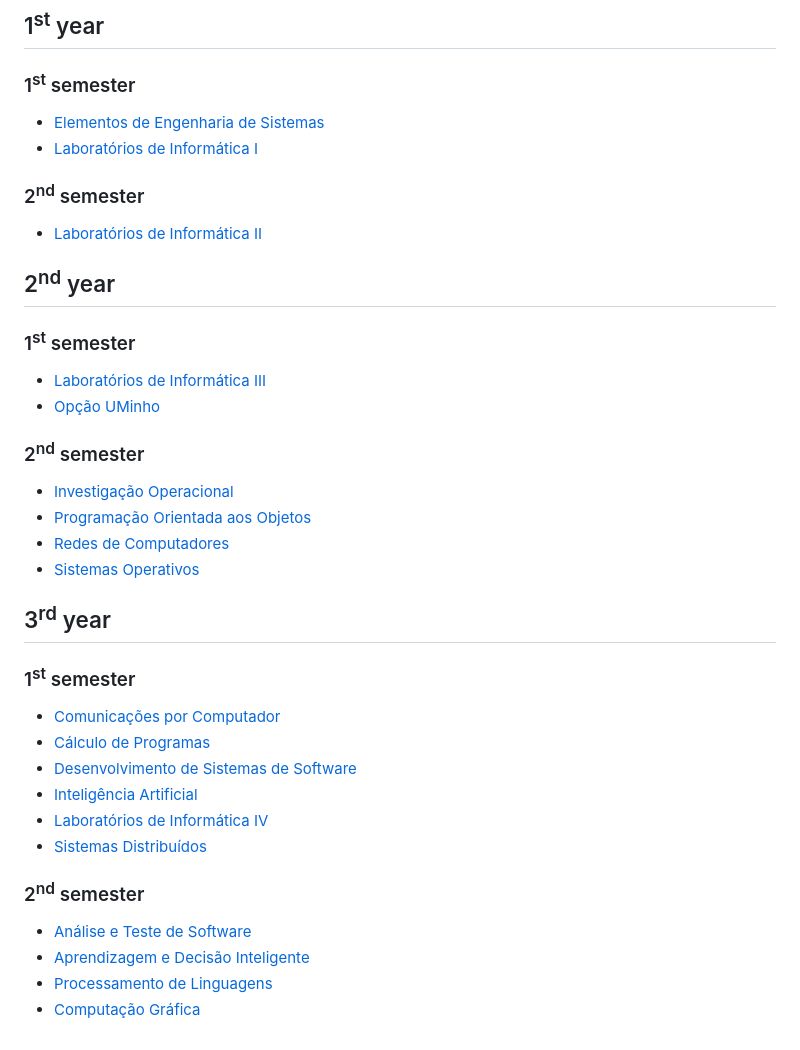
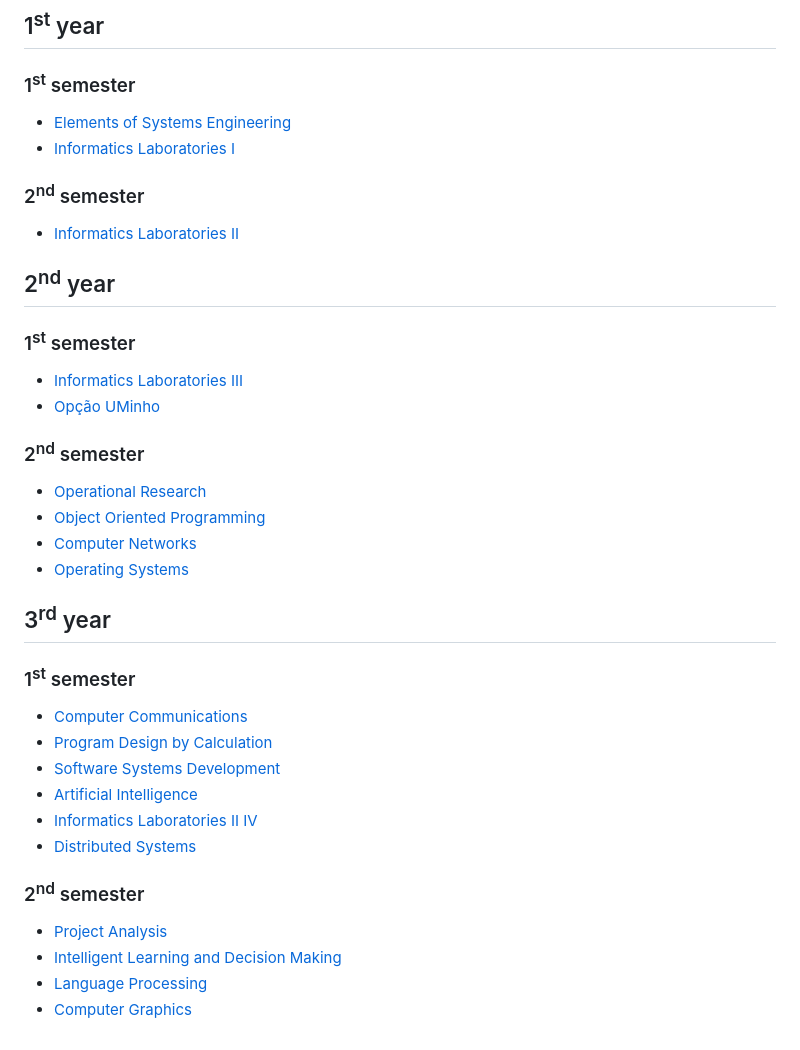
Before and after one commit to joanabranco/uminho-projects, a Markdown page: README.md, the part around the change. GitHub-like rendering.

```diff
--- a/README.md
+++ b/README.md
@@ -3,36 +3,36 @@ In this repo you can find all the projects done during the course of Software En
 
 ## 1<sup>st</sup> year
 ### 1<sup>st</sup> semester
-- [Elementos de Engenharia de Sistemas](https://github.com/joanabranco/Projetos-Universidade/tree/main/1%C2%BA%20ano/1%C2%BA%20semestre/Elementos%20de%20Engenharia%20de%20Sistemas/SASUM%20Eats)
-- [Laboratórios de Informática I](https://github.com/joanabranco/Projetos-Universidade/tree/main/1%C2%BA%20ano/1%C2%BA%20semestre/Laborat%C3%B3rios%20de%20Inform%C3%A1tica%20I/Pacman)
+- [Elements of Systems Engineering](https://github.com/joanabranco/Projetos-Universidade/tree/main/1%C2%BA%20ano/1%C2%BA%20semestre/Elementos%20de%20Engenharia%20de%20Sistemas/SASUM%20Eats)
+- [Informatics Laboratories I](https://github.com/joanabranco/Projetos-Universidade/tree/main/1%C2%BA%20ano/1%C2%BA%20semestre/Laborat%C3%B3rios%20de%20Inform%C3%A1tica%20I/Pacman)
 
 ### 2<sup>nd</sup> semester
-- [Laboratórios de Informática II](https://github.com/joanabranco/Projetos-Universidade/tree/main/1%C2%BA%20ano/2%C2%BA%20semestre/Laborat%C3%B3rios%20de%20Inform%C3%A1tica%20II/Calculator)
+- [Informatics Laboratories II](https://github.com/joanabranco/Projetos-Universidade/tree/main/1%C2%BA%20ano/2%C2%BA%20semestre/Laborat%C3%B3rios%20de%20Inform%C3%A1tica%20II/Calculator)
 
 
 
 ## 2<sup>nd</sup> year
 ### 1<sup>st</sup> semester
-- [Laboratórios de Informática III](https://github.com/joanabranco/Projetos-Universidade/tree/main/2%C2%BA%20ano/1%C2%BA%20semestre/Laborat%C3%B3rios%20de%20Inform%C3%A1tica%20III)
+- [Informatics Laboratories III](https://github.com/joanabranco/Projetos-Universidade/tree/main/2%C2%BA%20ano/1%C2%BA%20semestre/Laborat%C3%B3rios%20de%20Inform%C3%A1tica%20III)
 - [Opção UMinho](https://github.com/joanabranco/Projetos-Universidade/tree/main/2%C2%BA%20ano/1%C2%BA%20semestre/Op%C3%A7%C3%A3o%20UMinho/Hist%C3%B3ria%20de%20uma%20foto)
 
 ### 2<sup>nd</sup> semester
-- [Investigação Operacional](https://github.com/joanabranco/Projetos-Universidade/tree/main/2%C2%BA%20ano/2%C2%BA%20semestre/Investiga%C3%A7%C3%A3o%20Operacional)
--  [Programação Orientada aos Objetos](https://github.com/joanabranco/Projetos-Universidade/tree/main/2%C2%BA%20ano/2%C2%BA%20semestre/Programa%C3%A7%C3%A3o%20Orientada%20aos%20Objetos/Smart%20House)
-- [Redes de Computadores](https://github.com/joanabranco/Projetos-Universidade/tree/main/2%C2%BA%20ano/2%C2%BA%20semestre/Redes%20de%20Computadores)
-- [Sistemas Operativos](https://github.com/joanabranco/Projetos-Universidade/tree/main/2%C2%BA%20ano/2%C2%BA%20semestre/Sistemas%20Operativos/SDStore)
+- [Operational Research](https://github.com/joanabranco/Projetos-Universidade/tree/main/2%C2%BA%20ano/2%C2%BA%20semestre/Investiga%C3%A7%C3%A3o%20Operacional)
+- [Object Oriented Programming](https://github.com/joanabranco/Projetos-Universidade/tree/main/2%C2%BA%20ano/2%C2%BA%20semestre/Programa%C3%A7%C3%A3o%20Orientada%20aos%20Objetos/Smart%20House)
+- [Computer Networks](https://github.com/joanabranco/Projetos-Universidade/tree/main/2%C2%BA%20ano/2%C2%BA%20semestre/Redes%20de%20Computadores)
+- [Operating Systems](https://github.com/joanabranco/Projetos-Universidade/tree/main/2%C2%BA%20ano/2%C2%BA%20semestre/Sistemas%20Operativos/SDStore)
 
 ## 3<sup>rd</sup> year
 ### 1<sup>st</sup> semester
-- [Comunicações por Computador](https://github.com/joanabranco/Projetos-Universidade/tree/main/3%C2%BA%20ano/1%C2%BA%20semestre/Comunica%C3%A7%C3%B5es%20por%20Computador)
-- [Cálculo de Programas](https://github.com/joanabranco/Projetos-Universidade/tree/main/3%C2%BA%20ano/1%C2%BA%20semestre/C%C3%A1lculo%20de%20Programas)
-- [Desenvolvimento de Sistemas de Software](https://github.com/joanabranco/Projetos-Universidade/tree/main/3%C2%BA%20ano/1%C2%BA%20semestre/Desenvolvimento%20de%20Sistemas%20de%20Software)
-- [Inteligência Artificial](https://github.com/joanabranco/Projetos-Universidade/tree/main/3%C2%BA%20ano/1%C2%BA%20semestre/Intelig%C3%AAncia%20Artificial)
-- [Laboratórios de Informática IV](https://github.com/joanabranco/Projetos-Universidade/tree/main/3%C2%BA%20ano/1%C2%BA%20semestre/Laborat%C3%B3rios%20de%20Inform%C3%A1tica%20IV)
-- [Sistemas Distribuídos](https://github.com/joanabranco/Projetos-Universidade/tree/main/3%C2%BA%20ano/1%C2%BA%20semestre/Sistemas%20Distribu%C3%ADdos)
+- [Computer Communications](https://github.com/joanabranco/Projetos-Universidade/tree/main/3%C2%BA%20ano/1%C2%BA%20semestre/Comunica%C3%A7%C3%B5es%20por%20Computador)
+- [Program Design by Calculation](https://github.com/joanabranco/Projetos-Universidade/tree/main/3%C2%BA%20ano/1%C2%BA%20semestre/C%C3%A1lculo%20de%20Programas)
+- [Software Systems Development](https://github.com/joanabranco/Projetos-Universidade/tree/main/3%C2%BA%20ano/1%C2%BA%20semestre/Desenvolvimento%20de%20Sistemas%20de%20Software)
+- [Artificial Intelligence](https://github.com/joanabranco/Projetos-Universidade/tree/main/3%C2%BA%20ano/1%C2%BA%20semestre/Intelig%C3%AAncia%20Artificial)
+- [Informatics Laboratories II IV](https://github.com/joanabranco/Projetos-Universidade/tree/main/3%C2%BA%20ano/1%C2%BA%20semestre/Laborat%C3%B3rios%20de%20Inform%C3%A1tica%20IV)
+- [Distributed Systems](https://github.com/joanabranco/Projetos-Universidade/tree/main/3%C2%BA%20ano/1%C2%BA%20semestre/Sistemas%20Distribu%C3%ADdos)
 
 ### 2<sup>nd</sup> semester
-- [Análise e Teste de Software](https://github.com/joanabranco/University-Projects/tree/main/3%C2%BA%20ano/2%C2%BA%20semestre/An%C3%A1lise%20e%20Teste%20de%20Software)
-- [Aprendizagem e Decisão Inteligente](https://github.com/joanabranco/University-Projects/tree/main/3%C2%BA%20ano/2%C2%BA%20semestre/Aprendizagem%20e%20Decis%C3%A3o%20Inteligente)
-- [Processamento de Linguagens](https://github.com/joanabranco/University-Projects/tree/main/3%C2%BA%20ano/2%C2%BA%20semestre/Processamento%20de%20Linguagens)
-- [Computação Gráfica](https://github.com/joanabranco/University-Projects/tree/main/3%C2%BA%20ano/2%C2%BA%20semestre/Computa%C3%A7%C3%A3o%20Gr%C3%A1fica)
+- [Project Analysis](https://github.com/joanabranco/University-Projects/tree/main/3%C2%BA%20ano/2%C2%BA%20semestre/An%C3%A1lise%20e%20Teste%20de%20Software)
+- [Intelligent Learning and Decision Making](https://github.com/joanabranco/University-Projects/tree/main/3%C2%BA%20ano/2%C2%BA%20semestre/Aprendizagem%20e%20Decis%C3%A3o%20Inteligente)
+- [Language Processing](https://github.com/joanabranco/University-Projects/tree/main/3%C2%BA%20ano/2%C2%BA%20semestre/Processamento%20de%20Linguagens)
+- [Computer Graphics](https://github.com/joanabranco/University-Projects/tree/main/3%C2%BA%20ano/2%C2%BA%20semestre/Computa%C3%A7%C3%A3o%20Gr%C3%A1fica)
```
